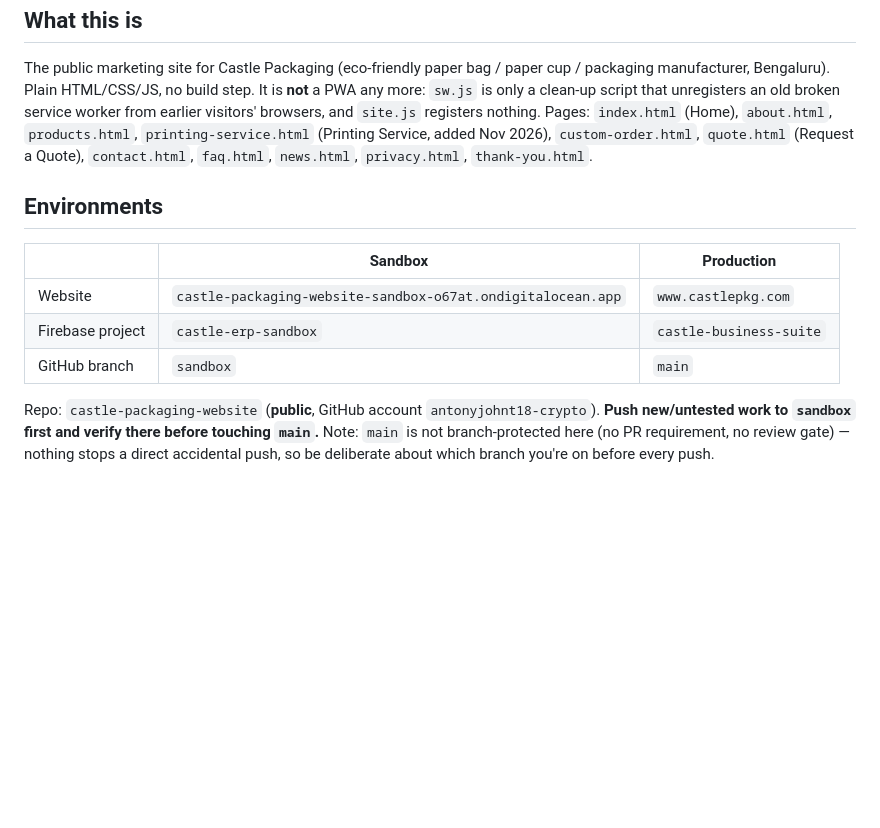
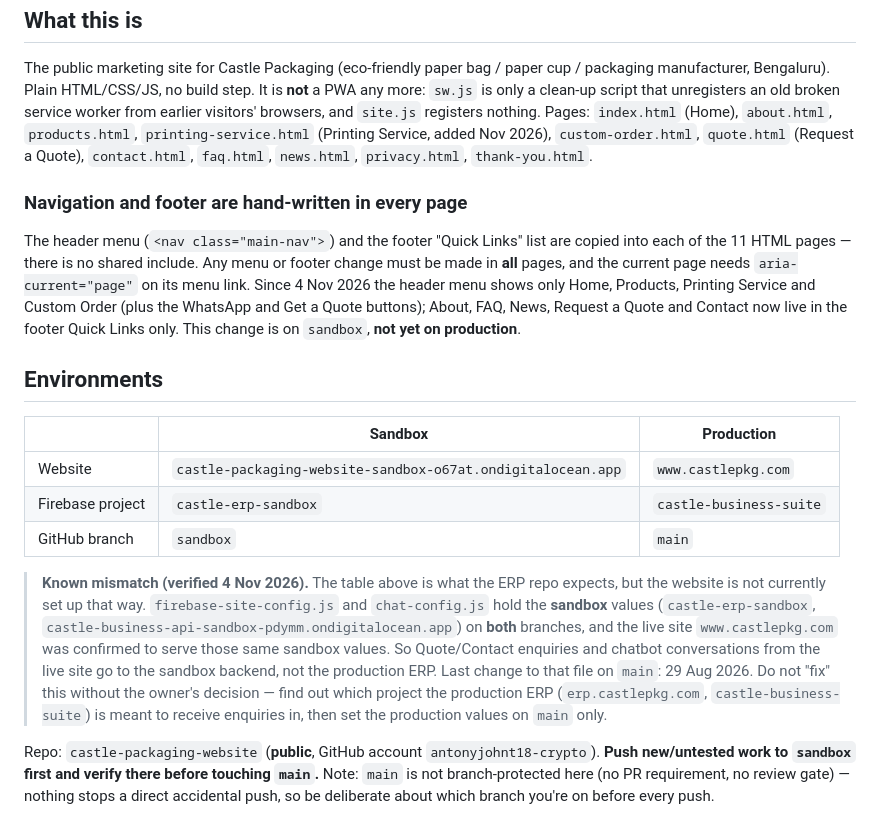
Before and after one commit to antonyjohnt18-crypto/castle-packaging-website, a Markdown page: AGENTS.md, the part around one of its changes. GitHub-like rendering; blank space fills up the shorter version.

```diff
--- a/AGENTS.md
+++ b/AGENTS.md
@@ -6,6 +6,10 @@ A README for coding agents working on this repository. For broader company/produ
 
 The public marketing site for Castle Packaging (eco-friendly paper bag / paper cup / packaging manufacturer, Bengaluru). Plain HTML/CSS/JS, no build step. It is **not** a PWA any more: `sw.js` is only a clean-up script that unregisters an old broken service worker from earlier visitors' browsers, and `site.js` registers nothing. Pages: `index.html` (Home), `about.html`, `products.html`, `printing-service.html` (Printing Service, added Nov 2026), `custom-order.html`, `quote.html` (Request a Quote), `contact.html`, `faq.html`, `news.html`, `privacy.html`, `thank-you.html`.
 
+### Navigation and footer are hand-written in every page
+
+The header menu (`<nav class="main-nav">`) and the footer "Quick Links" list are copied into each of the 11 HTML pages — there is no shared include. Any menu or footer change must be made in **all** pages, and the current page needs `aria-current="page"` on its menu link. Since 4 Nov 2026 the header menu shows only Home, Products, Printing Service and Custom Order (plus the WhatsApp and Get a Quote buttons); About, FAQ, News, Request a Quote and Contact now live in the footer Quick Links only. This change is on `sandbox`, **not yet on production**.
+
 ## Environments
 
 | | Sandbox | Production |
@@ -13,6 +17,8 @@ The public marketing site for Castle Packaging (eco-friendly paper bag / paper c
 | Website | `castle-packaging-website-sandbox-o67at.ondigitalocean.app` | `www.castlepkg.com` |
 | Firebase project | `castle-erp-sandbox` | `castle-business-suite` |
 | GitHub branch | `sandbox` | `main` |
+
+> **Known mismatch (verified 4 Nov 2026).** The table above is what the ERP repo expects, but the website is not currently set up that way. `firebase-site-config.js` and `chat-config.js` hold the **sandbox** values (`castle-erp-sandbox`, `castle-business-api-sandbox-pdymm.ondigitalocean.app`) on **both** branches, and the live site `www.castlepkg.com` was confirmed to serve those same sandbox values. So Quote/Contact enquiries and chatbot conversations from the live site go to the sandbox backend, not the production ERP. Last change to that file on `main`: 29 Aug 2026. Do not "fix" this without the owner's decision — find out which project the production ERP (`erp.castlepkg.com`, `castle-business-suite`) is meant to receive enquiries in, then set the production values on `main` only.
 
 Repo: `castle-packaging-website` (**public**, GitHub account `antonyjohnt18-crypto`). **Push new/untested work to `sandbox` first and verify there before touching `main`.** Note: `main` is not branch-protected here (no PR requirement, no review gate) — nothing stops a direct accidental push, so be deliberate about which branch you're on before every push.
 
```
Also changed, not shown: other parts of AGENTS.md (+22 -1 lines).
